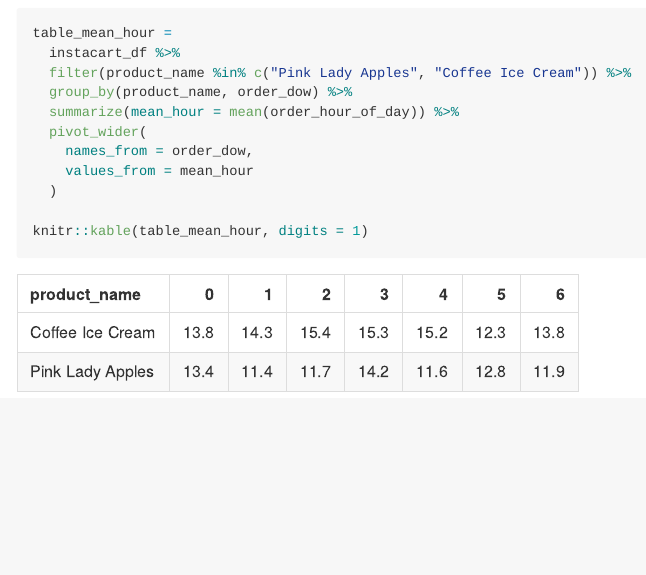
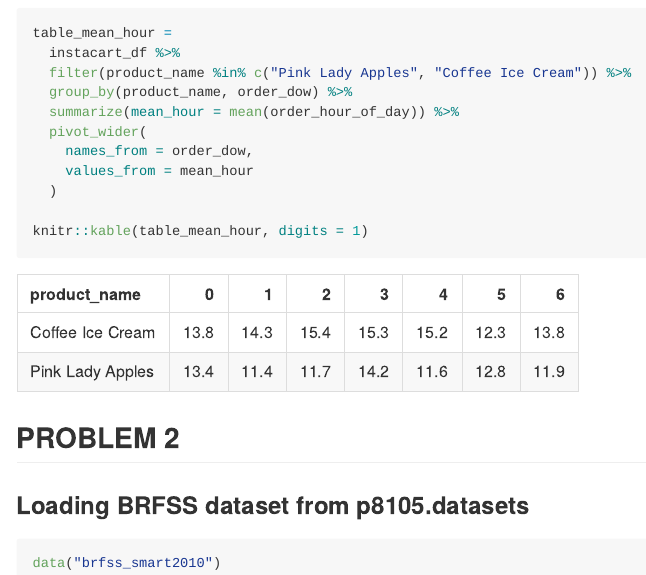
Before and after one commit to ragyierawal/p8105_hw3_rr3423, an R Markdown document (p8105_hw3_rr3423.Rmd): the page in a window 1100 px wide, from 3380 px down. The pictures show the output file p8105_hw3_rr3423.md that the author committed with the source, drawn offline in the style of GitHub.

Commit message:
loaded BRFSS dataset from p8105.datasets

````diff
--- a/p8105_hw3_rr3423.Rmd
+++ b/p8105_hw3_rr3423.Rmd
@@ -121,3 +121,12 @@ table_mean_hour =
 
 knitr::kable(table_mean_hour, digits = 1)
 ```
+
+
+## PROBLEM 2
+
+### Loading BRFSS dataset from p8105.datasets
+
+```{r load_BRFSS}
+data("brfss_smart2010")
+```
````
Also changed, not shown: p8105_hw3_rr3423.md.
